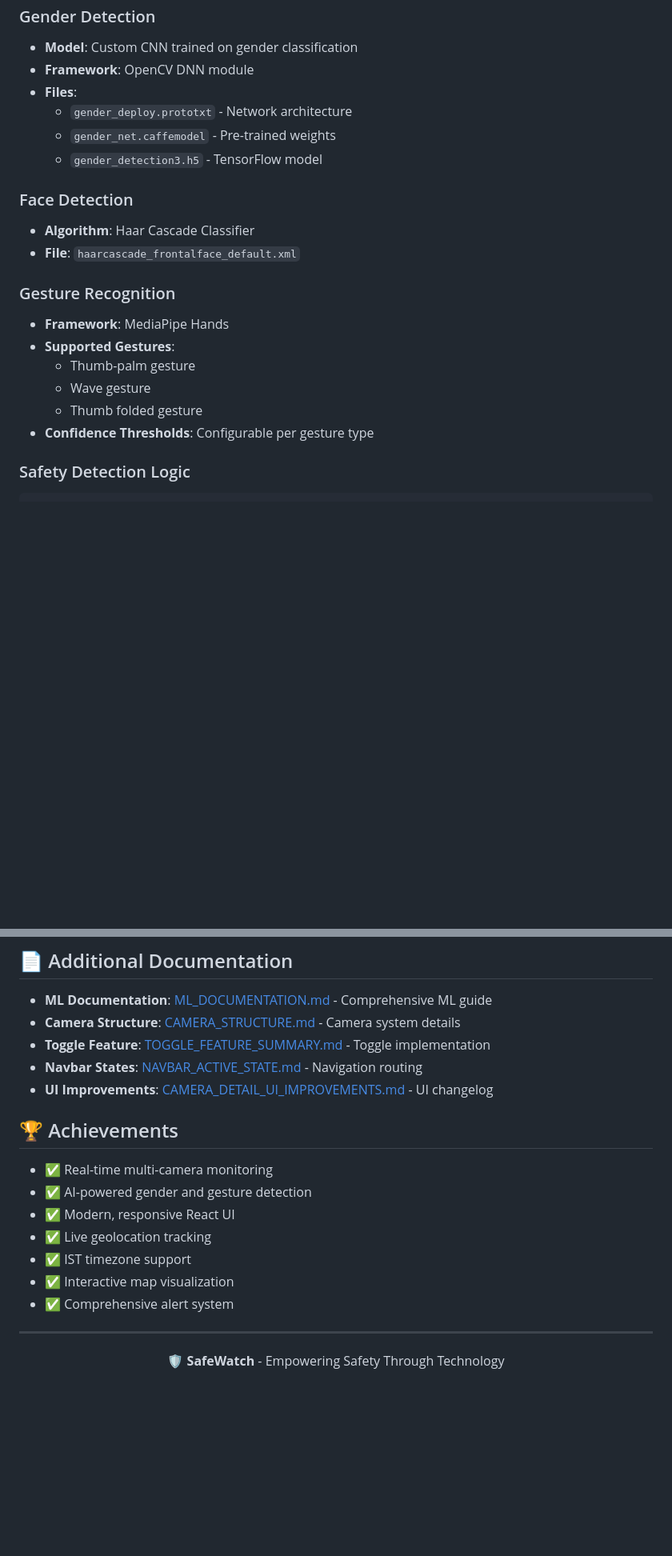
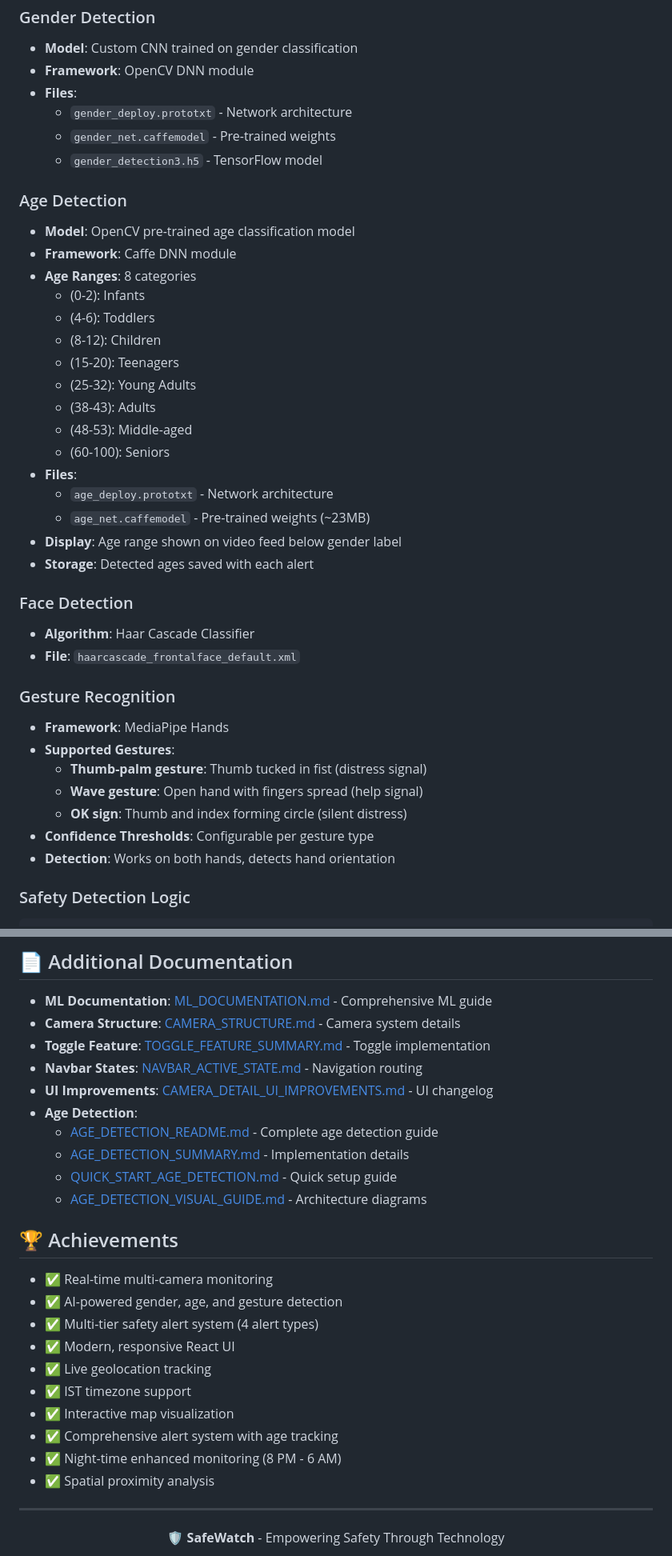
Before and after one commit to iamvishalrathi/SafeWatch, a Markdown page: README.md, 2 parts joined by grey strips. Shown: that part at 80% size. GitHub-like rendering; blank space fills up the shorter version.

```diff
--- a/README.md
+++ b/README.md
@@ -291,6 +333,24 @@ Returns the captured frame for a specific alert.
   - `gender_net.caffemodel` - Pre-trained weights
   - `gender_detection3.h5` - TensorFlow model
 
+### Age Detection
+- **Model**: OpenCV pre-trained age classification model
+- **Framework**: Caffe DNN module
+- **Age Ranges**: 8 categories
+  - (0-2): Infants
+  - (4-6): Toddlers
+  - (8-12): Children
+  - (15-20): Teenagers
+  - (25-32): Young Adults
+  - (38-43): Adults
+  - (48-53): Middle-aged
+  - (60-100): Seniors
+- **Files**:
+  - `age_deploy.prototxt` - Network architecture
+  - `age_net.caffemodel` - Pre-trained weights (~23MB)
+- **Display**: Age range shown on video feed below gender label
+- **Storage**: Detected ages saved with each alert
+
 ### Face Detection
 - **Algorithm**: Haar Cascade Classifier
 - **File**: `haarcascade_frontalface_default.xml`
@@ -298,10 +358,11 @@ Returns the captured frame for a specific alert.
 ### Gesture Recognition
 - **Framework**: MediaPipe Hands
 - **Supported Gestures**:
-  - Thumb-palm gesture
-  - Wave gesture
-  - Thumb folded gesture
+  - **Thumb-palm gesture**: Thumb tucked in fist (distress signal)
+  - **Wave gesture**: Open hand with fingers spread (help signal)
+  - **OK sign**: Thumb and index forming circle (silent distress)
 - **Confidence Thresholds**: Configurable per gesture type
+- **Detection**: Works on both hands, detects hand orientation
 
 ### Safety Detection Logic
 
@@ -712,16 +812,24 @@ For support, please contact:
 - **Toggle Feature**: [TOGGLE_FEATURE_SUMMARY.md](TOGGLE_FEATURE_SUMMARY.md) - Toggle implementation
 - **Navbar States**: [NAVBAR_ACTIVE_STATE.md](NAVBAR_ACTIVE_STATE.md) - Navigation routing
 - **UI Improvements**: [CAMERA_DETAIL_UI_IMPROVEMENTS.md](CAMERA_DETAIL_UI_IMPROVEMENTS.md) - UI changelog
+- **Age Detection**:
+  - [AGE_DETECTION_README.md](AGE_DETECTION_README.md) - Complete age detection guide
+  - [AGE_DETECTION_SUMMARY.md](AGE_DETECTION_SUMMARY.md) - Implementation details
+  - [QUICK_START_AGE_DETECTION.md](QUICK_START_AGE_DETECTION.md) - Quick setup guide
+  - [AGE_DETECTION_VISUAL_GUIDE.md](AGE_DETECTION_VISUAL_GUIDE.md) - Architecture diagrams
 
 ## 🏆 Achievements
 
 - ✅ Real-time multi-camera monitoring
-- ✅ AI-powered gender and gesture detection
+- ✅ AI-powered gender, age, and gesture detection
+- ✅ Multi-tier safety alert system (4 alert types)
 - ✅ Modern, responsive React UI
 - ✅ Live geolocation tracking
 - ✅ IST timezone support
 - ✅ Interactive map visualization
-- ✅ Comprehensive alert system
+- ✅ Comprehensive alert system with age tracking
+- ✅ Night-time enhanced monitoring (8 PM - 6 AM)
+- ✅ Spatial proximity analysis
 
 ---
 
```
Also changed, not shown: other parts of README.md (+99 -18 lines).
